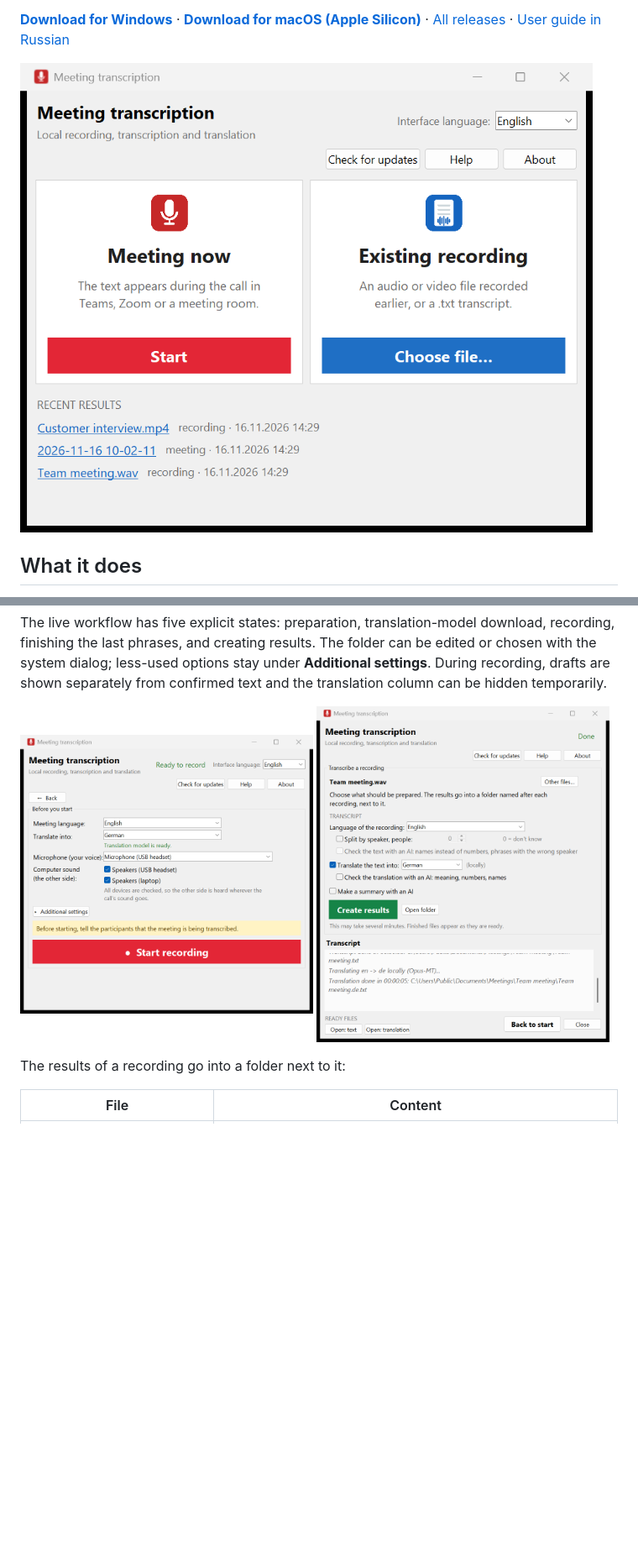
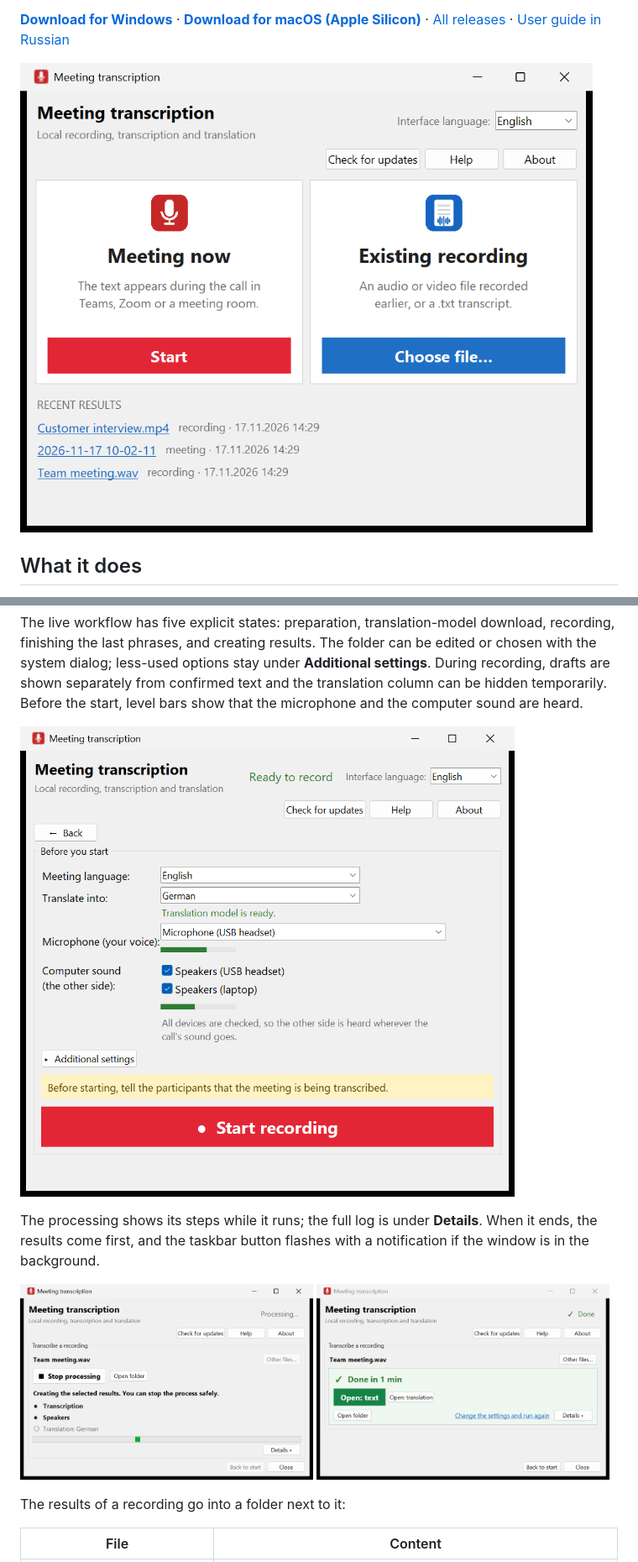
Before and after one commit to sbaranau/transcribe, a Markdown page: README.md, 2 parts joined by grey strips. Shown at 84% size. GitHub-like rendering; pictures changed too: docs/screenshots/1-home.png, docs/screenshots/2-before.png, docs/screenshots/3-processing.png (added); blank space fills up the shorter version.

Commit message:
docs: retake README screenshots for v1.28
Co-Authored-By: Claude <noreply@anthropic.com>

```diff
--- a/README.md
+++ b/README.md
@@ -144,10 +144,17 @@ The live workflow has five explicit states: preparation, translation-model downl
 finishing the last phrases, and creating results. The folder can be edited or chosen with the
 system dialog; less-used options stay under **Additional settings**. During recording, drafts are
 shown separately from confirmed text and the translation column can be hidden temporarily.
+Before the start, level bars show that the microphone and the computer sound are heard.
+
+![Meeting now on Windows: Back, meeting language, translation into German with its model ready, the microphone and computer sound with their level bars, and the red Start recording button](docs/screenshots/2-before.png)
+
+The processing shows its steps while it runs; the full log is under **Details**. When it ends,
+the results come first, and the taskbar button flashes with a notification if the window is in
+the background.
 
 <p>
-<img src="docs/screenshots/2-before.png" alt="Meeting now on Windows: Back, meeting language, translation into German with its model ready, microphone and computer sound, and the red Start recording button" width="49%">
-<img src="docs/screenshots/3-recording.png" alt="Transcribing a recording made elsewhere on Windows: language, speakers, translation and AI options, the processing log, and buttons to open the text and its translation" width="49%">
+<img src="docs/screenshots/3-processing.png" alt="Transcribing a recording on Windows: Stop processing, and the steps Transcription and Speakers running, Translation into German waiting" width="49%">
+<img src="docs/screenshots/4-results.png" alt="The same recording done in 1 minute: a green panel with the primary Open text button, Open translation, Open folder, Change the settings and run again, and Details" width="49%">
 </p>
 
 The results of a recording go into a folder next to it:
```
